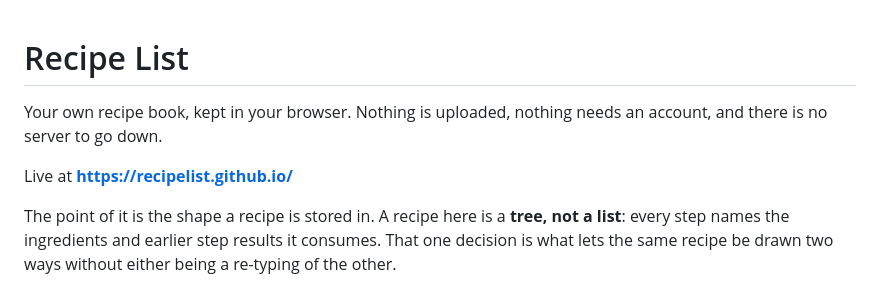
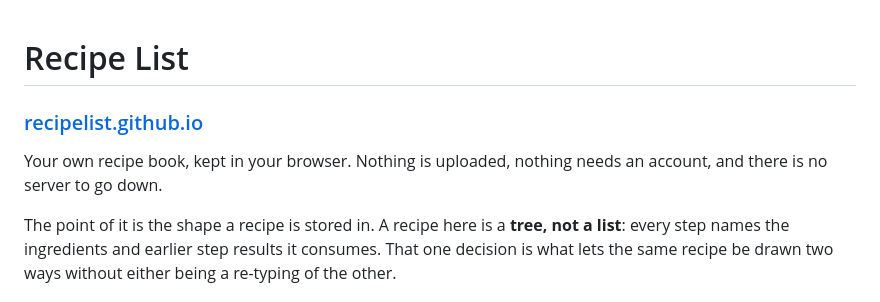
Before and after one commit to recipelist/recipelist.github.io, a Markdown page: README.md, the part around the change. GitHub-like rendering.

Commit message:
Move the live link to the top of the README
It sat below the opening description, which is the first thing anyone lands
on. Now it is the line directly under the title, where a live link is looked
for, and it reads as a named link rather than a bare bolded URL.

Co-Authored-By: Claude Opus 5 <noreply@anthropic.com>

```diff
--- a/README.md
+++ b/README.md
@@ -1,9 +1,9 @@
 # Recipe List
+
+### [recipelist.github.io](https://recipelist.github.io/)
 
 Your own recipe book, kept in your browser. Nothing is uploaded, nothing needs
 an account, and there is no server to go down.
-
-Live at **https://recipelist.github.io/**
 
 The point of it is the shape a recipe is stored in. A recipe here is a **tree,
 not a list**: every step names the ingredients and earlier step results it
```
